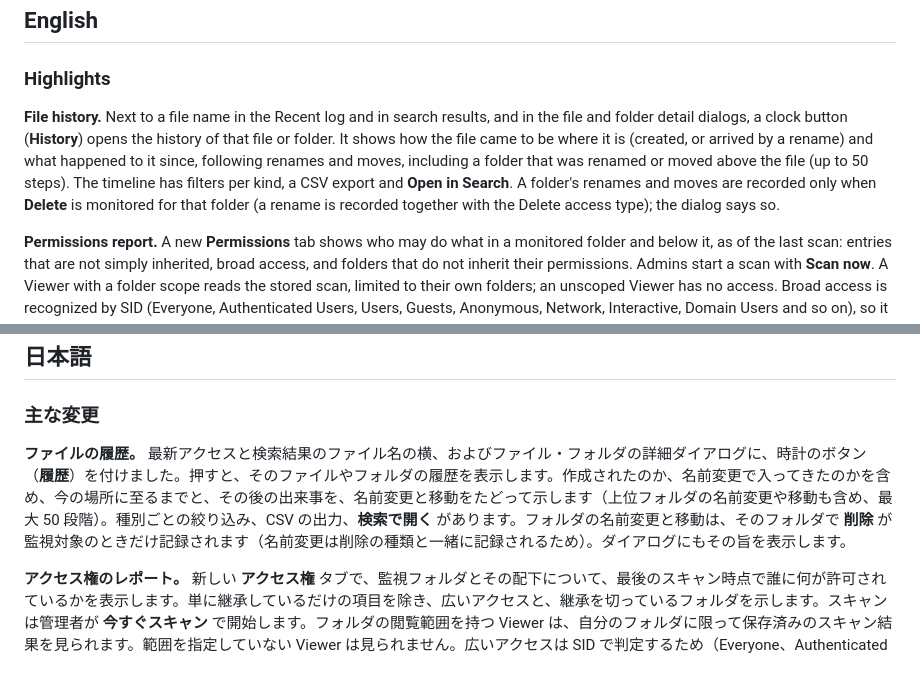
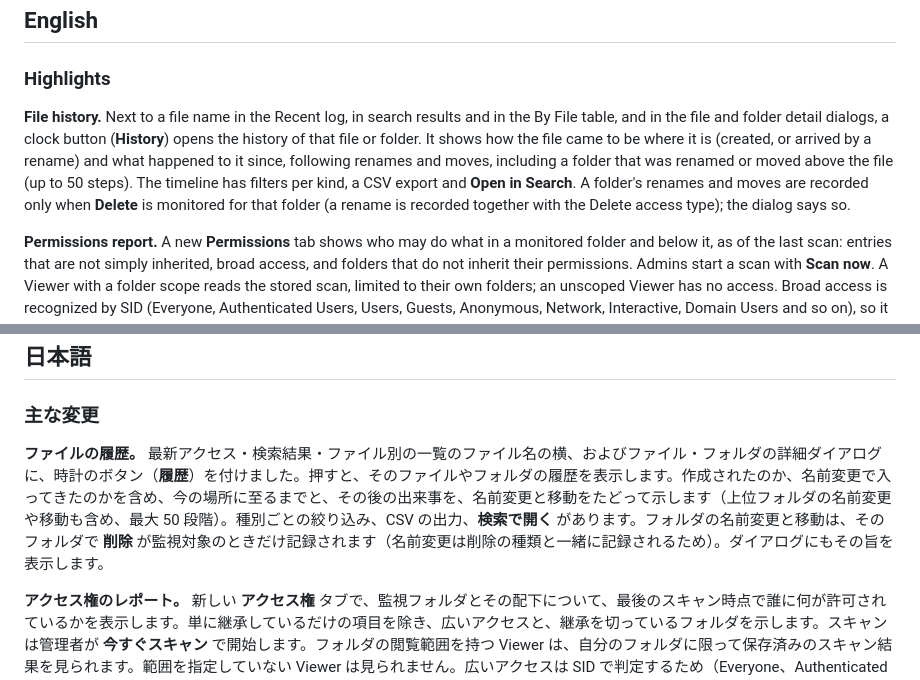
Before and after one commit to nuts-i77/FileAccessMonitor, a Markdown page: docs/releases/v1.10.0.md, 2 parts joined by grey strips. GitHub-like rendering.

Commit message:
Docs: the By File table also has the history button
Co-Authored-By: Claude Opus 5.5 <noreply@anthropic.com>

```diff
--- a/docs/releases/v1.10.0.md
+++ b/docs/releases/v1.10.0.md
@@ -4,7 +4,7 @@
 
 ### Highlights
 
-**File history.** Next to a file name in the Recent log and in search results, and in the file and folder detail dialogs, a clock button (**History**) opens the history of that file or folder. It shows how the file came to be where it is (created, or arrived by a rename) and what happened to it since, following renames and moves, including a folder that was renamed or moved above the file (up to 50 steps). The timeline has filters per kind, a CSV export and **Open in Search**. A folder's renames and moves are recorded only when **Delete** is monitored for that folder (a rename is recorded together with the Delete access type); the dialog says so.
+**File history.** Next to a file name in the Recent log, in search results and in the By File table, and in the file and folder detail dialogs, a clock button (**History**) opens the history of that file or folder. It shows how the file came to be where it is (created, or arrived by a rename) and what happened to it since, following renames and moves, including a folder that was renamed or moved above the file (up to 50 steps). The timeline has filters per kind, a CSV export and **Open in Search**. A folder's renames and moves are recorded only when **Delete** is monitored for that folder (a rename is recorded together with the Delete access type); the dialog says so.
 
 **Permissions report.** A new **Permissions** tab shows who may do what in a monitored folder and below it, as of the last scan: entries that are not simply inherited, broad access, and folders that do not inherit their permissions. Admins start a scan with **Scan now**. A Viewer with a folder scope reads the stored scan, limited to their own folders; an unscoped Viewer has no access. Broad access is recognized by SID (Everyone, Authenticated Users, Users, Guests, Anonymous, Network, Interactive, Domain Users and so on), so it works on any Windows language. It is rated **high** when it allows change or delete, and **medium** when it allows reading only. Groups are shown as one entry each; they are not expanded.
 
@@ -53,7 +53,7 @@ Retention now deletes records in chain order, so a record older than the retenti
 
 ### 主な変更
 
-**ファイルの履歴。** 最新アクセスと検索結果のファイル名の横、およびファイル・フォルダの詳細ダイアログに、時計のボタン（**履歴**）を付けました。押すと、そのファイルやフォルダの履歴を表示します。作成されたのか、名前変更で入ってきたのかを含め、今の場所に至るまでと、その後の出来事を、名前変更と移動をたどって示します（上位フォルダの名前変更や移動も含め、最大 50 段階）。種別ごとの絞り込み、CSV の出力、**検索で開く** があります。フォルダの名前変更と移動は、そのフォルダで **削除** が監視対象のときだけ記録されます（名前変更は削除の種類と一緒に記録されるため）。ダイアログにもその旨を表示します。
+**ファイルの履歴。** 最新アクセス・検索結果・ファイル別の一覧のファイル名の横、およびファイル・フォルダの詳細ダイアログに、時計のボタン（**履歴**）を付けました。押すと、そのファイルやフォルダの履歴を表示します。作成されたのか、名前変更で入ってきたのかを含め、今の場所に至るまでと、その後の出来事を、名前変更と移動をたどって示します（上位フォルダの名前変更や移動も含め、最大 50 段階）。種別ごとの絞り込み、CSV の出力、**検索で開く** があります。フォルダの名前変更と移動は、そのフォルダで **削除** が監視対象のときだけ記録されます（名前変更は削除の種類と一緒に記録されるため）。ダイアログにもその旨を表示します。
 
 **アクセス権のレポート。** 新しい **アクセス権** タブで、監視フォルダとその配下について、最後のスキャン時点で誰に何が許可されているかを表示します。単に継承しているだけの項目を除き、広いアクセスと、継承を切っているフォルダを示します。スキャンは管理者が **今すぐスキャン** で開始します。フォルダの閲覧範囲を持つ Viewer は、自分のフォルダに限って保存済みのスキャン結果を見られます。範囲を指定していない Viewer は見られません。広いアクセスは SID で判定するため（Everyone、Authenticated Users、Users、Guests、Anonymous、Network、Interactive、Domain Users など）、Windows の表示言語に関係なく判定します。変更や削除を許すものは「高」、読み取りだけを許すものは「中」とします。グループは 1 件として表示し、メンバーへは展開しません。
 
```
Also changed, not shown: README.ja.md (+1 -1 lines), README.md (+1 -1 lines).
